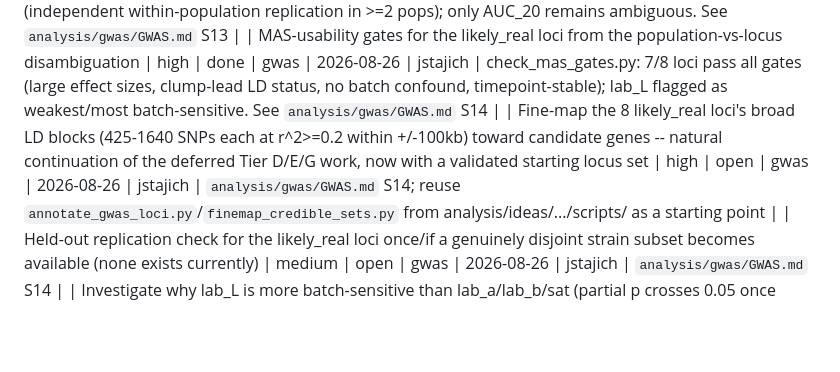
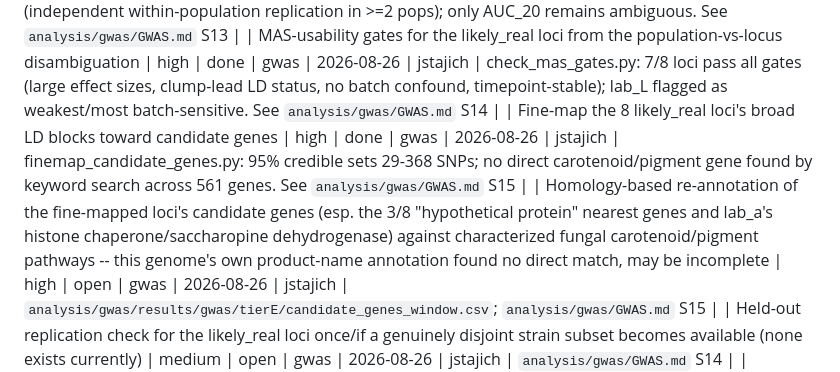
Before and after one commit to hyphaltip/Rhodotorula_phenotypes, a Markdown page: todo/TODO_REGISTRY.md, the part around the change. GitHub-like rendering; blank space fills up the shorter version.

Commit message:
Update todo registry after fine-mapping
Co-Authored-By: Claude Sonnet 5 <noreply@anthropic.com>

```diff
--- a/todo/TODO_REGISTRY.md
+++ b/todo/TODO_REGISTRY.md
@@ -43,7 +43,8 @@ All future work items, ideas, and planned improvements for this project are trac
 | Investigate chroma Tier-A signal instability across every panel/SNP-set variant tried (prior scaffold_10:384905 -> pruned-only scaffold_8:831789 -> full-213 scaffold_8:38068 -> full-culled-182 scaffold_2:1406833); NOT population-confounded per `check_population_confounding.py`, cause still open | medium | open | gwas | 2026-08-26 | jstajich | `analysis/gwas/GWAS.md` S7 |
 | Investigate lab_L/lab_a/lab_b population-confounding flags before treating their large FDR-sig hit counts as real color signal | medium | done | gwas | 2026-08-26 | jstajich | check_population_vs_locus.py: lab_L/a/b (both panels), cu_dose_slope, sat all verdict likely_real (independent within-population replication in >=2 pops); only AUC_20 remains ambiguous. See `analysis/gwas/GWAS.md` S13 |
 | MAS-usability gates for the likely_real loci from the population-vs-locus disambiguation | high | done | gwas | 2026-08-26 | jstajich | check_mas_gates.py: 7/8 loci pass all gates (large effect sizes, clump-lead LD status, no batch confound, timepoint-stable); lab_L flagged as weakest/most batch-sensitive. See `analysis/gwas/GWAS.md` S14 |
-| Fine-map the 8 likely_real loci's broad LD blocks (425-1640 SNPs each at r^2>=0.2 within +/-100kb) toward candidate genes -- natural continuation of the deferred Tier D/E/G work, now with a validated starting locus set | high | open | gwas | 2026-08-26 | jstajich | `analysis/gwas/GWAS.md` S14; reuse `annotate_gwas_loci.py`/`finemap_credible_sets.py` from analysis/ideas/.../scripts/ as a starting point |
+| Fine-map the 8 likely_real loci's broad LD blocks toward candidate genes | high | done | gwas | 2026-08-26 | jstajich | finemap_candidate_genes.py: 95% credible sets 29-368 SNPs; no direct carotenoid/pigment gene found by keyword search across 561 genes. See `analysis/gwas/GWAS.md` S15 |
+| Homology-based re-annotation of the fine-mapped loci's candidate genes (esp. the 3/8 "hypothetical protein" nearest genes and lab_a's histone chaperone/saccharopine dehydrogenase) against characterized fungal carotenoid/pigment pathways -- this genome's own product-name annotation found no direct match, may be incomplete | high | open | gwas | 2026-08-26 | jstajich | `analysis/gwas/results/gwas/tierE/candidate_genes_window.csv`; `analysis/gwas/GWAS.md` S15 |
 | Held-out replication check for the likely_real loci once/if a genuinely disjoint strain subset becomes available (none exists currently) | medium | open | gwas | 2026-08-26 | jstajich | `analysis/gwas/GWAS.md` S14 |
 | Investigate why lab_L is more batch-sensitive than lab_a/lab_b/sat (partial p crosses 0.05 once run_number is controlled for, gwasc panel) before treating its locus with the same confidence as the other three color traits | medium | open | gwas | 2026-08-26 | jstajich | `analysis/gwas/results/gwas/mas_gates/mas_gates.csv`; `analysis/gwas/GWAS.md` S14 |
 | Resolve chroma's identity separately from the population-vs-locus battery -- its top hit is unstable across every panel/SNP-set tried so it never entered the disambiguation battery as one fixed locus; needs its own investigation (e.g. run check_population_vs_locus.py-style within-pop test on each panel's own top hit, or find a stable candidate first) | medium | open | gwas | 2026-08-26 | jstajich | `analysis/gwas/GWAS.md` S7, S13 |
```
